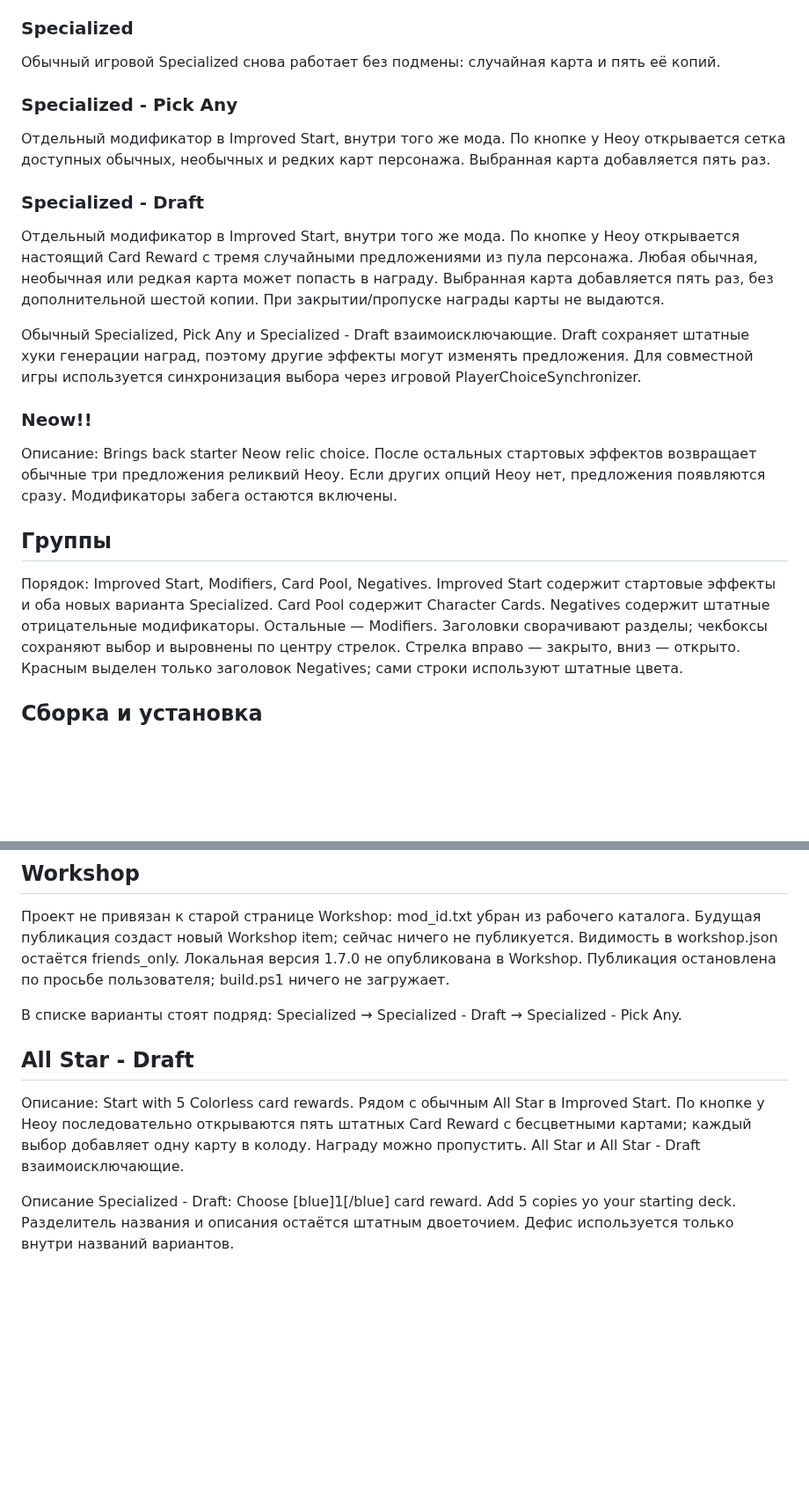
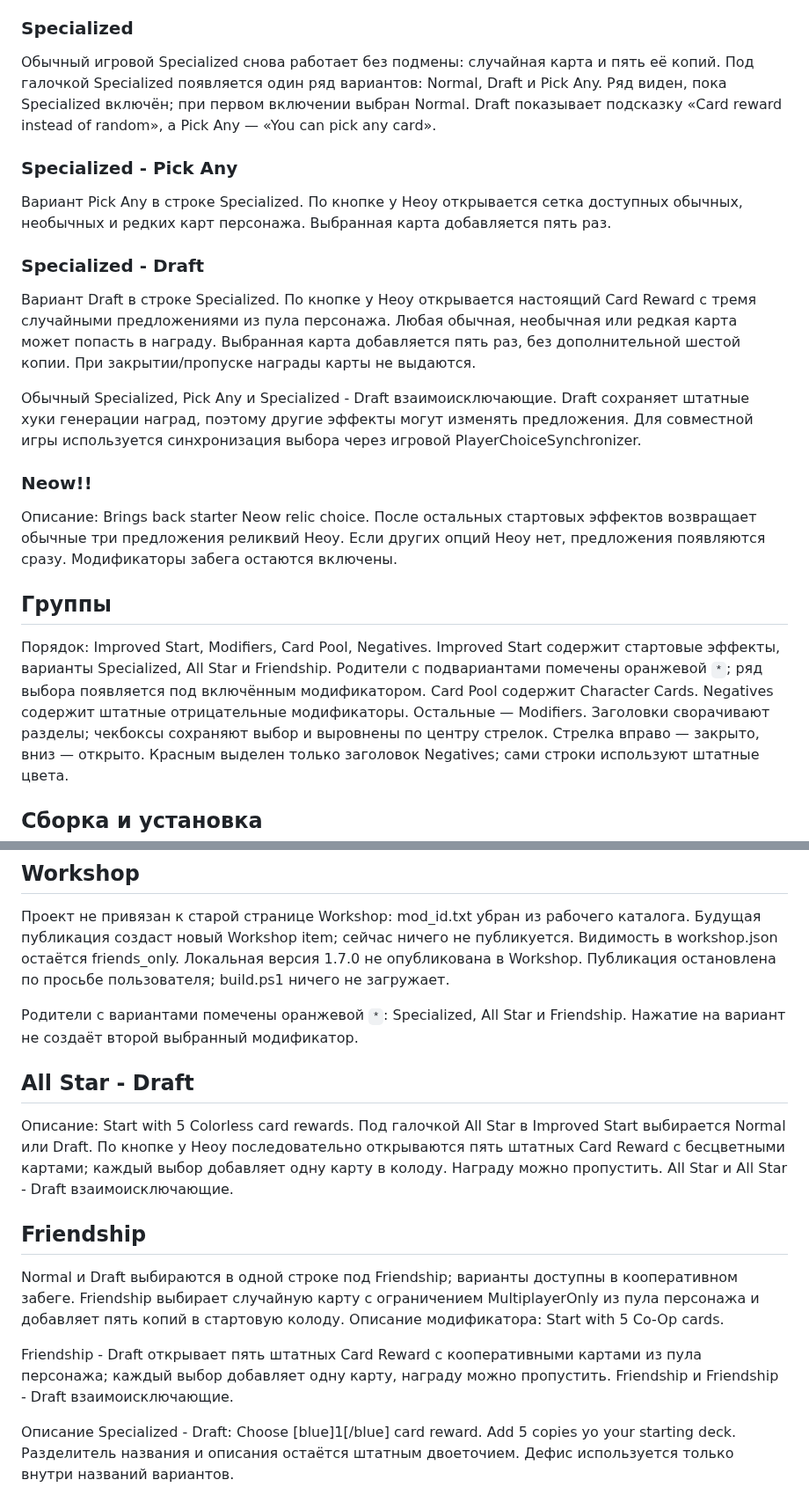
Before and after one commit to vertopolkaLF/ultimate-custom-run, a Markdown page: README.md, 2 parts joined by grey strips. Shown at 88% size. Rendered like a GitHub page; blank space fills up the shorter version.

```diff
--- a/README.md
+++ b/README.md
@@ -12,14 +12,15 @@
 ### Specialized
 
 Обычный игровой Specialized снова работает без подмены: случайная карта и пять её копий.
+Под галочкой Specialized появляется один ряд вариантов: Normal, Draft и Pick Any. Ряд виден, пока Specialized включён; при первом включении выбран Normal. Draft показывает подсказку «Card reward instead of random», а Pick Any — «You can pick any card».
 
 ### Specialized - Pick Any
 
-Отдельный модификатор в Improved Start, внутри того же мода. По кнопке у Неоу открывается сетка доступных обычных, необычных и редких карт персонажа. Выбранная карта добавляется пять раз.
+Вариант Pick Any в строке Specialized. По кнопке у Неоу открывается сетка доступных обычных, необычных и редких карт персонажа. Выбранная карта добавляется пять раз.
 
 ### Specialized - Draft
 
-Отдельный модификатор в Improved Start, внутри того же мода. По кнопке у Неоу открывается настоящий Card Reward с тремя случайными предложениями из пула персонажа. Любая обычная, необычная или редкая карта может попасть в награду. Выбранная карта добавляется пять раз, без дополнительной шестой копии. При закрытии/пропуске награды карты не выдаются.
+Вариант Draft в строке Specialized. По кнопке у Неоу открывается настоящий Card Reward с тремя случайными предложениями из пула персонажа. Любая обычная, необычная или редкая карта может попасть в награду. Выбранная карта добавляется пять раз, без дополнительной шестой копии. При закрытии/пропуске награды карты не выдаются.
 
 Обычный Specialized, Pick Any и Specialized - Draft взаимоисключающие. Draft сохраняет штатные хуки генерации наград, поэтому другие эффекты могут изменять предложения. Для совместной игры используется синхронизация выбора через игровой PlayerChoiceSynchronizer.
 
@@ -31,7 +32,7 @@
 ## Группы
 
 Порядок: Improved Start, Modifiers, Card Pool, Negatives.
-Improved Start содержит стартовые эффекты и оба новых варианта Specialized. Card Pool содержит Character Cards. Negatives содержит штатные отрицательные модификаторы. Остальные — Modifiers.
+Improved Start содержит стартовые эффекты, варианты Specialized, All Star и Friendship. Родители с подвариантами помечены оранжевой `*`; ряд выбора появляется под включённым модификатором. Card Pool содержит Character Cards. Negatives содержит штатные отрицательные модификаторы. Остальные — Modifiers.
 Заголовки сворачивают разделы; чекбоксы сохраняют выбор и выровнены по центру стрелок. Стрелка вправо — закрыто, вниз — открыто. Красным выделен только заголовок Negatives; сами строки используют штатные цвета.
 
 ## Сборка и установка
@@ -61,12 +62,18 @@ dotnet run --project tests/Smoke -c Release
 Проект не привязан к старой странице Workshop: mod_id.txt убран из рабочего каталога. Будущая публикация создаст новый Workshop item; сейчас ничего не публикуется. Видимость в workshop.json остаётся friends_only.
 Локальная версия 1.7.0 не опубликована в Workshop. Публикация остановлена по просьбе пользователя; build.ps1 ничего не загружает.
 
-В списке варианты стоят подряд: Specialized → Specialized - Draft → Specialized - Pick Any.
+Родители с вариантами помечены оранжевой `*`: Specialized, All Star и Friendship. Нажатие на вариант не создаёт второй выбранный модификатор.
 
 ## All Star - Draft
 
 Описание: Start with 5 Colorless card rewards.
-Рядом с обычным All Star в Improved Start. По кнопке у Неоу последовательно открываются пять штатных Card Reward с бесцветными картами; каждый выбор добавляет одну карту в колоду. Награду можно пропустить. All Star и All Star - Draft взаимоисключающие.
+Под галочкой All Star в Improved Start выбирается Normal или Draft. По кнопке у Неоу последовательно открываются пять штатных Card Reward с бесцветными картами; каждый выбор добавляет одну карту в колоду. Награду можно пропустить. All Star и All Star - Draft взаимоисключающие.
+
+## Friendship
+
+Normal и Draft выбираются в одной строке под Friendship; варианты доступны в кооперативном забеге. Friendship выбирает случайную карту с ограничением MultiplayerOnly из пула персонажа и добавляет пять копий в стартовую колоду. Описание модификатора: Start with 5 Co-Op cards.
+
+Friendship - Draft открывает пять штатных Card Reward с кооперативными картами из пула персонажа; каждый выбор добавляет одну карту, награду можно пропустить. Friendship и Friendship - Draft взаимоисключающие.
 
 Описание Specialized - Draft: Choose [blue]1[/blue] card reward. Add 5 copies yo your starting deck.
 Разделитель названия и описания остаётся штатным двоеточием. Дефис используется только внутри названий вариантов.
```
Also changed, not shown: other parts of README.md (+2 -2 lines), AGENTS.md (added, +89 -0 lines), image.png, 2 other files.
